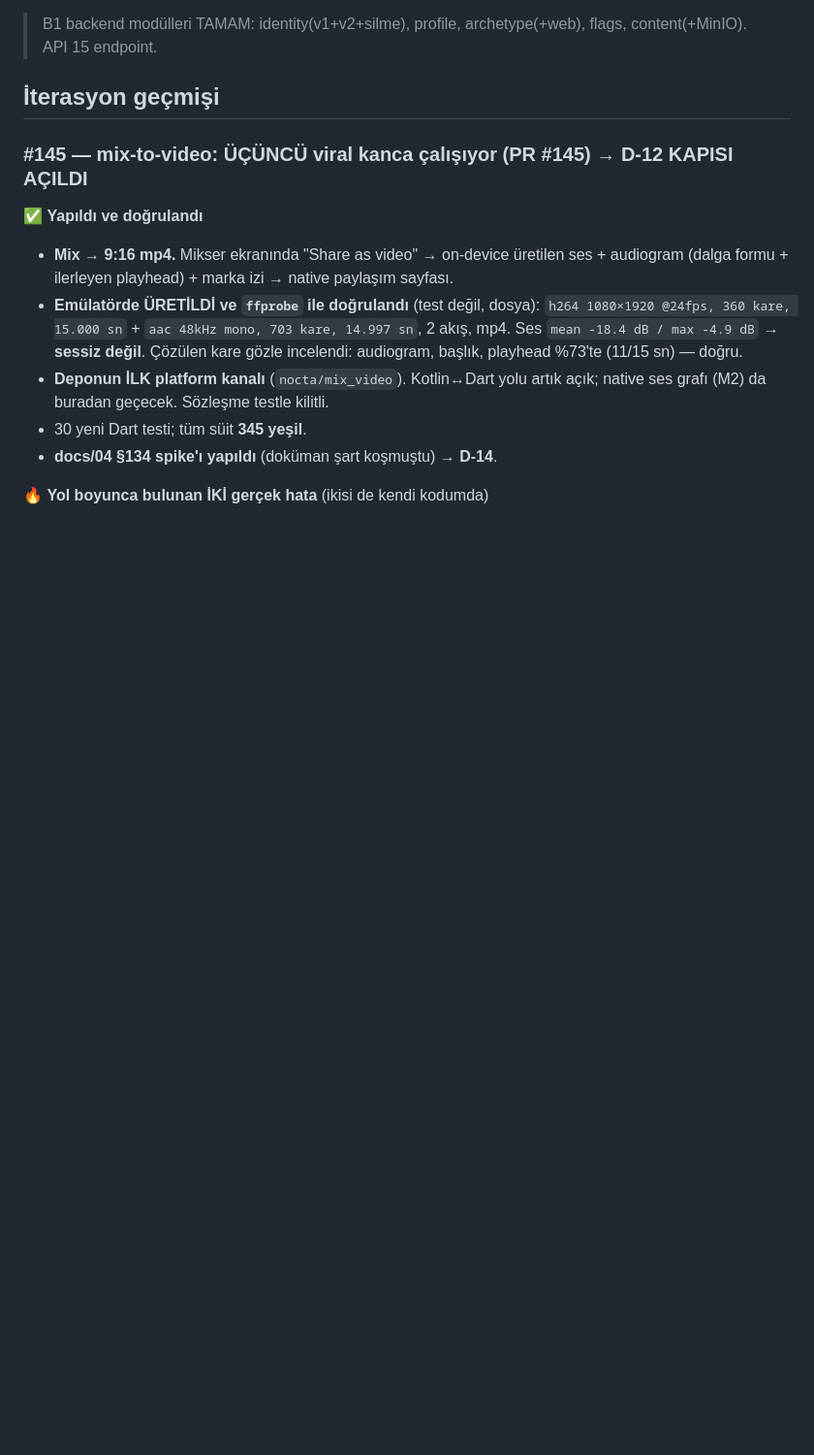
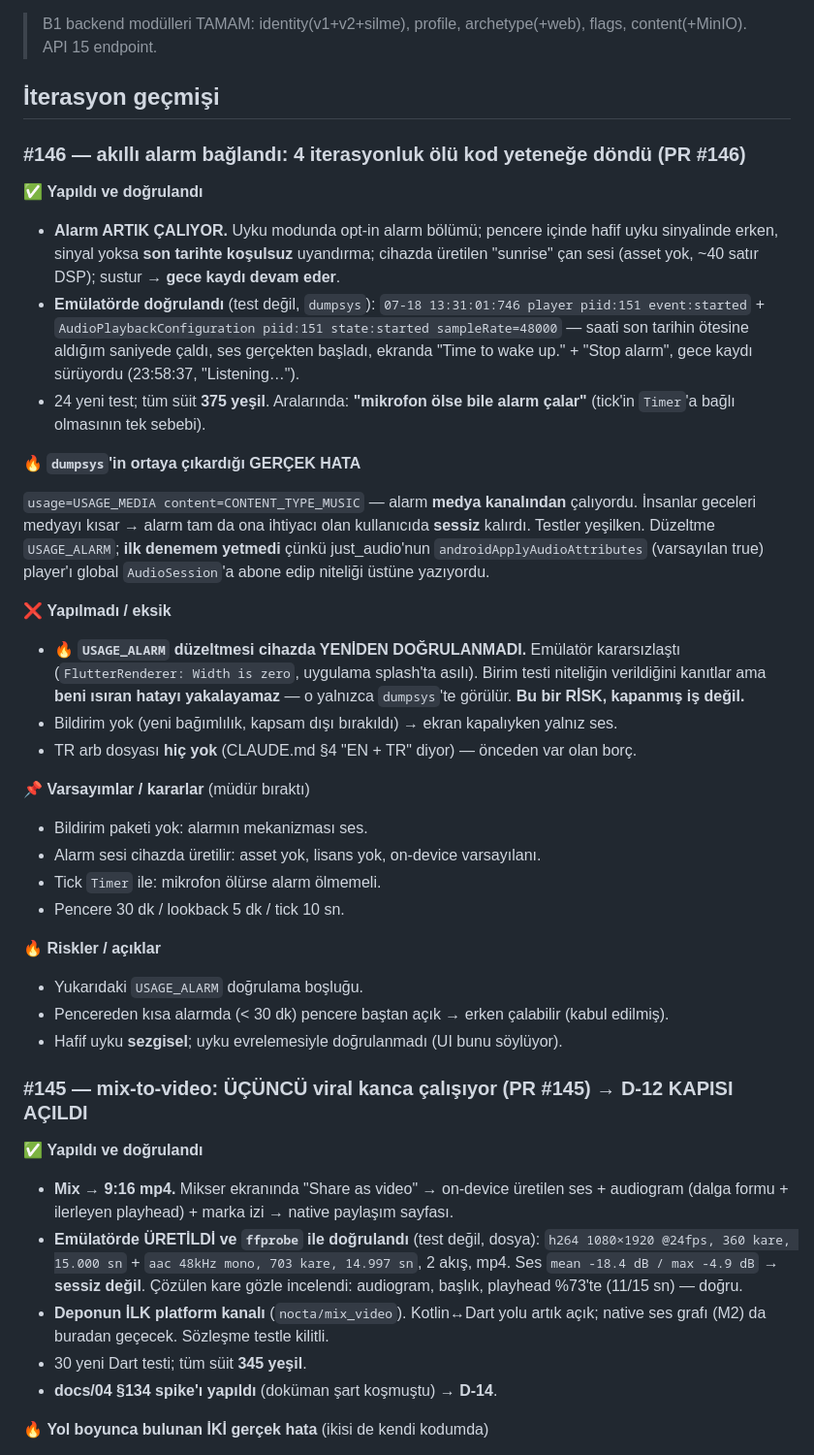
Before and after one commit to meliksahk/sleepapp, a Markdown page: LOOP_STATE.md, the part around one of its changes. Shown at 97% size. Rendered like a GitHub page; blank space fills up the shorter version.

Commit message:
docs: defter #146 — akıllı alarm bağlandı, USAGE_ALARM doğrulama boşluğu açık
Formül 0.40·71 + 0.30·70 + 0.15·32 + 0.15·33 = 59.15 → %60. Mobil 67→71.

USAGE_ALARM düzeltmesi cihazda yeniden doğrulanamadı (emülatör bozuldu);
risk olarak açık yazıldı — birim testi beni ısıran hatayı yakalayamaz.

Co-Authored-By: Claude Opus 4.8 <noreply@anthropic.com>

```diff
--- a/LOOP_STATE.md
+++ b/LOOP_STATE.md
@@ -160,6 +164,51 @@ VPS sertleştirme + staging deploy, kullanıcı VPS kimlik bilgilerini verince y
 > B1 backend modülleri TAMAM: identity(v1+v2+silme), profile, archetype(+web), flags, content(+MinIO). API 15 endpoint.
 
 ## İterasyon geçmişi
+
+### #146 — akıllı alarm bağlandı: 4 iterasyonluk ölü kod yeteneğe döndü (PR #146)
+
+✅ **Yapıldı ve doğrulandı**
+
+- **Alarm ARTIK ÇALIYOR.** Uyku modunda opt-in alarm bölümü; pencere içinde hafif uyku
+  sinyalinde erken, sinyal yoksa **son tarihte koşulsuz** uyandırma; cihazda üretilen
+  "sunrise" çan sesi (asset yok, ~40 satır DSP); sustur → **gece kaydı devam eder**.
+- **Emülatörde doğrulandı** (test değil, `dumpsys`):
+  `07-18 13:31:01:746 player piid:151 event:started` +
+  `AudioPlaybackConfiguration piid:151 state:started sampleRate=48000`
+  — saati son tarihin ötesine aldığım saniyede çaldı, ses gerçekten başladı, ekranda
+  "Time to wake up." + "Stop alarm", gece kaydı sürüyordu (23:58:37, "Listening…").
+- 24 yeni test; tüm süit **375 yeşil**. Aralarında: **"mikrofon ölse bile alarm çalar"**
+  (tick'in `Timer`'a bağlı olmasının tek sebebi).
+
+🔥 **`dumpsys`'in ortaya çıkardığı GERÇEK HATA**
+
+`usage=USAGE_MEDIA content=CONTENT_TYPE_MUSIC` — alarm **medya kanalından** çalıyordu.
+İnsanlar geceleri medyayı kısar → alarm tam da ona ihtiyacı olan kullanıcıda **sessiz**
+kalırdı. Testler yeşilken. Düzeltme `USAGE_ALARM`; **ilk denemem yetmedi** çünkü
+just_audio'nun `androidApplyAudioAttributes` (varsayılan true) player'ı global
+`AudioSession`'a abone edip niteliği üstüne yazıyordu.
+
+❌ **Yapılmadı / eksik**
+
+- 🔥 **`USAGE_ALARM` düzeltmesi cihazda YENİDEN DOĞRULANMADI.** Emülatör kararsızlaştı
+  (`FlutterRenderer: Width is zero`, uygulama splash'ta asılı). Birim testi niteliğin
+  verildiğini kanıtlar ama **beni ısıran hatayı yakalayamaz** — o yalnızca `dumpsys`'te
+  görülür. **Bu bir RİSK, kapanmış iş değil.**
+- Bildirim yok (yeni bağımlılık, kapsam dışı bırakıldı) → ekran kapalıyken yalnız ses.
+- TR arb dosyası **hiç yok** (CLAUDE.md §4 "EN + TR" diyor) — önceden var olan borç.
+
+📌 **Varsayımlar / kararlar** (müdür bıraktı)
+
+- Bildirim paketi yok: alarmın mekanizması ses.
+- Alarm sesi cihazda üretilir: asset yok, lisans yok, on-device varsayılanı.
+- Tick `Timer` ile: mikrofon ölürse alarm ölmemeli.
+- Pencere 30 dk / lookback 5 dk / tick 10 sn.
+
+🔥 **Riskler / açıklar**
+
+- Yukarıdaki `USAGE_ALARM` doğrulama boşluğu.
+- Pencereden kısa alarmda (< 30 dk) pencere baştan açık → erken çalabilir (kabul edilmiş).
+- Hafif uyku **sezgisel**; uyku evrelemesiyle doğrulanmadı (UI bunu söylüyor).
 
 ### #145 — mix-to-video: ÜÇÜNCÜ viral kanca çalışıyor (PR #145) → **D-12 KAPISI AÇILDI**
 
```
Also changed, not shown: other parts of LOOP_STATE.md (+17 -13 lines).
